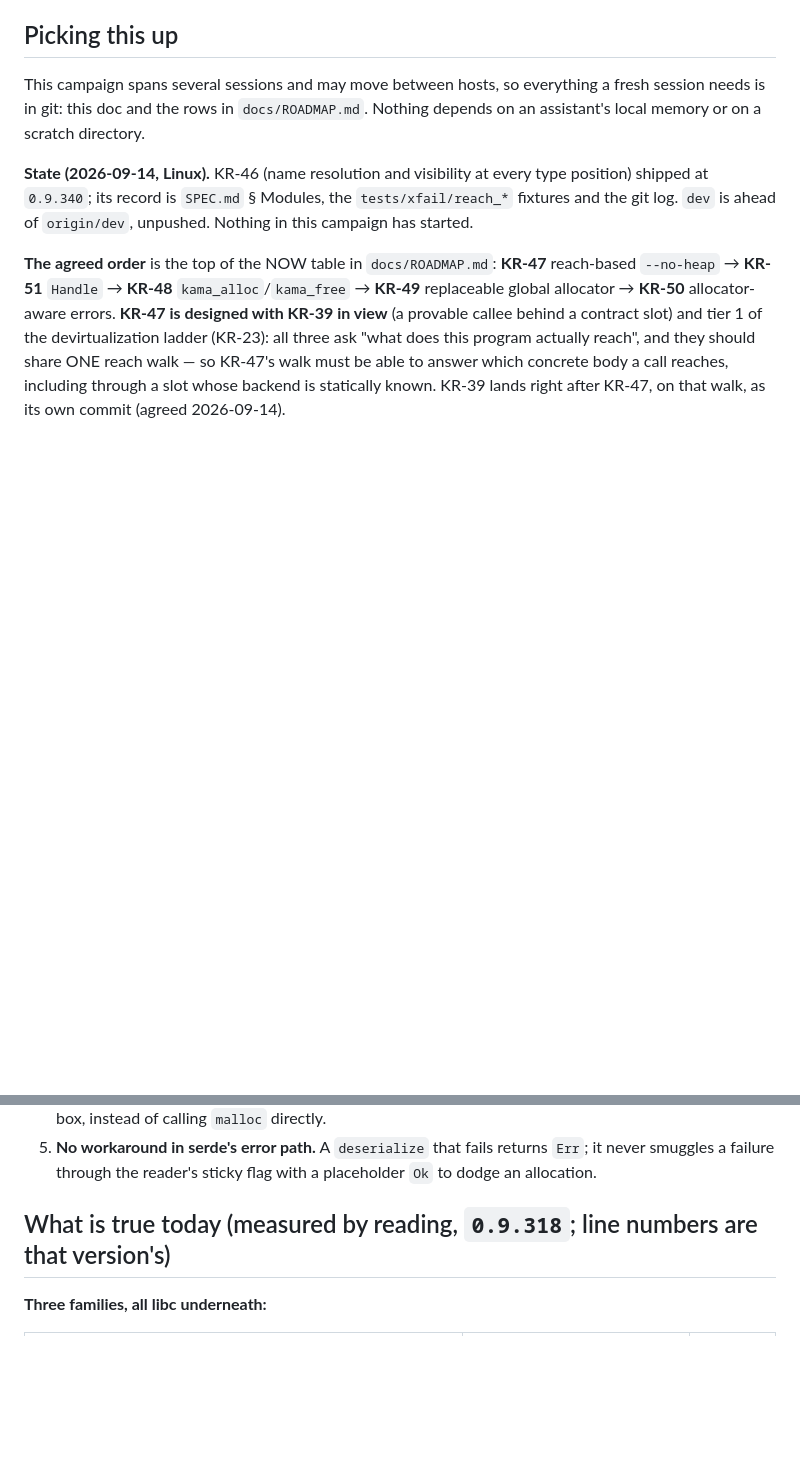
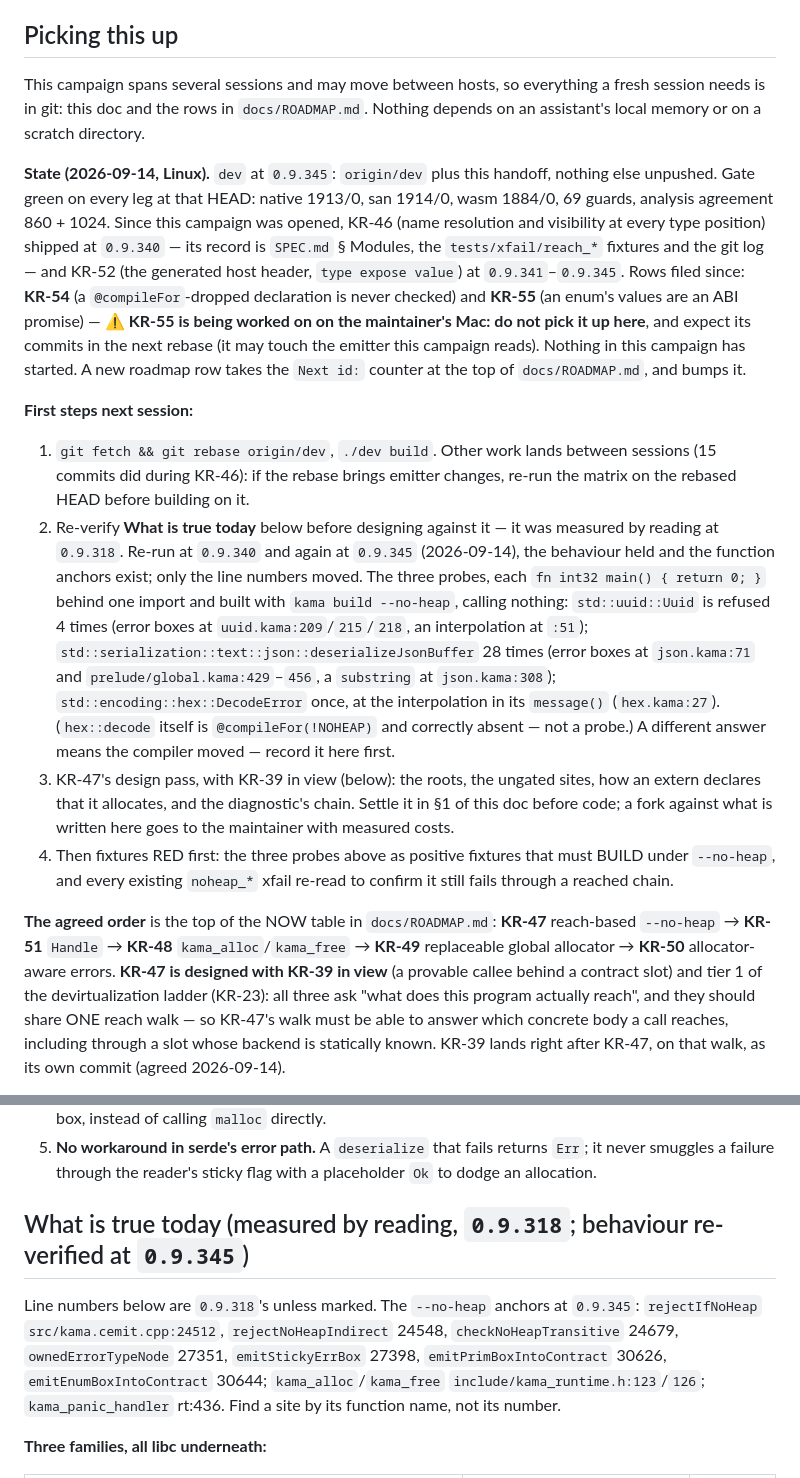
Before and after one commit to cosmic-canopy/kama, a Markdown page: docs/design/allocation.md, 2 parts joined by grey strips. GitHub-like rendering; blank space fills up the shorter version.

Commit message:
docs: handoff for KR-47 — first steps, the allocation inventory re-verified at 0.9.345
The next campaign's doc now says how to start: rebase and re-gate, re-run the three `--no-heap` probes
the design rests on, then KR-47's design pass with KR-39 in view before code. Re-run at 0.9.340 and again
after rebasing onto KR-52 (0.9.345), the behaviour the inventory describes holds — importing `std::uuid`,
`json` or `hex::DecodeError` still fails a `--no-heap` build that calls nothing, `Handle.deserialize` still
ignores `failed()` — and every function anchor exists; the line numbers had moved, so the current ones are
written down and a site is to be found by name. Records that KR-55 is in progress on another host, and that
a new row takes the `Next id:` counter. Matrix green at this HEAD: native 1913/0, san 1914/0, wasm 1884/0,
69 guards.

Co-Authored-By: Claude Opus 5 (1M context) <noreply@anthropic.com>

```diff
--- a/docs/design/allocation.md
+++ b/docs/design/allocation.md
@@ -12,9 +12,35 @@ This campaign spans several sessions and may move between hosts, so everything a
 git: this doc and the rows in `docs/ROADMAP.md`. Nothing depends on an assistant's local memory or on a
 scratch directory.
 
-**State (2026-09-14, Linux).** KR-46 (name resolution and visibility at every type position) shipped at
-`0.9.340`; its record is `SPEC.md` § Modules, the `tests/xfail/reach_*` fixtures and the git log. `dev` is
-ahead of `origin/dev`, unpushed. Nothing in this campaign has started.
+**State (2026-09-14, Linux).** `dev` at `0.9.345`: `origin/dev` plus this handoff, nothing else unpushed. Gate
+green on every leg at that HEAD: native 1913/0, san 1914/0, wasm 1884/0, 69 guards, analysis agreement
+860 + 1024. Since
+this campaign was opened, KR-46 (name resolution and visibility at every type position) shipped at `0.9.340`
+— its record is `SPEC.md` § Modules, the `tests/xfail/reach_*` fixtures and the git log — and KR-52 (the
+generated host header, `type expose value`) at `0.9.341`–`0.9.345`. Rows filed since: **KR-54** (a
+`@compileFor`-dropped declaration is never checked) and **KR-55** (an enum's values are an ABI promise) — ⚠️ **KR-55 is being worked on on the
+maintainer's Mac: do not pick it up here**, and expect its commits in the next rebase (it may touch the
+emitter this campaign reads). Nothing in this campaign has started. A new
+roadmap row takes the `Next id:` counter at the top of `docs/ROADMAP.md`, and bumps it.
+
+**First steps next session:**
+
+1. `git fetch && git rebase origin/dev`, `./dev build`. Other work lands between sessions (15 commits did
+   during KR-46): if the rebase brings emitter changes, re-run the matrix on the rebased HEAD before building
+   on it.
+2. Re-verify **What is true today** below before designing against it — it was measured by reading at
+   `0.9.318`. Re-run at `0.9.340` and again at `0.9.345` (2026-09-14), the behaviour held and the function
+   anchors exist; only the line numbers moved. The three probes, each `fn int32 main() { return 0; }` behind one import and built with
+   `kama build --no-heap`, calling nothing: `std::uuid::Uuid` is refused 4 times (error boxes at
+   `uuid.kama:209`/`215`/`218`, an interpolation at `:51`); `std::serialization::text::json::deserializeJsonBuffer`
+   28 times (error boxes at `json.kama:71` and `prelude/global.kama:429`–`456`, a `substring` at `json.kama:308`);
+   `std::encoding::hex::DecodeError` once, at the interpolation in its `message()` (`hex.kama:27`). (`hex::decode` itself is `@compileFor(!NOHEAP)` and correctly absent
+   — not a probe.) A different answer means the compiler moved — record it here first.
+3. KR-47's design pass, with KR-39 in view (below): the roots, the ungated sites, how an extern declares that
+   it allocates, and the diagnostic's chain. Settle it in §1 of this doc before code; a fork against what is
+   written here goes to the maintainer with measured costs.
+4. Then fixtures RED first: the three probes above as positive fixtures that must BUILD under `--no-heap`,
+   and every existing `noheap_*` xfail re-read to confirm it still fails through a reached chain.
 
 **The agreed order** is the top of the NOW table in `docs/ROADMAP.md`: **KR-47** reach-based `--no-heap` →
 **KR-51** `Handle` → **KR-48** `kama_alloc`/`kama_free` → **KR-49** replaceable global allocator → **KR-50**
@@ -75,7 +101,13 @@ sized `kama_free` (§2), and a per-call error allocator (§4).
 5. **No workaround in serde's error path.** A `deserialize` that fails returns `Err`; it never smuggles a
    failure through the reader's sticky flag with a placeholder `Ok` to dodge an allocation.
 
-## What is true today (measured by reading, `0.9.318`; line numbers are that version's)
+## What is true today (measured by reading, `0.9.318`; behaviour re-verified at `0.9.345`)
+
+Line numbers below are `0.9.318`'s unless marked. The `--no-heap` anchors at `0.9.345`: `rejectIfNoHeap`
+`src/kama.cemit.cpp:24512`, `rejectNoHeapIndirect` 24548, `checkNoHeapTransitive` 24679,
+`ownedErrorTypeNode` 27351, `emitStickyErrBox` 27398, `emitPrimBoxIntoContract` 30626,
+`emitEnumBoxIntoContract` 30644; `kama_alloc`/`kama_free` `include/kama_runtime.h:123`/`126`;
+`kama_panic_handler` rt:436. Find a site by its function name, not its number.
 
 **Three families, all libc underneath:**
 
```
